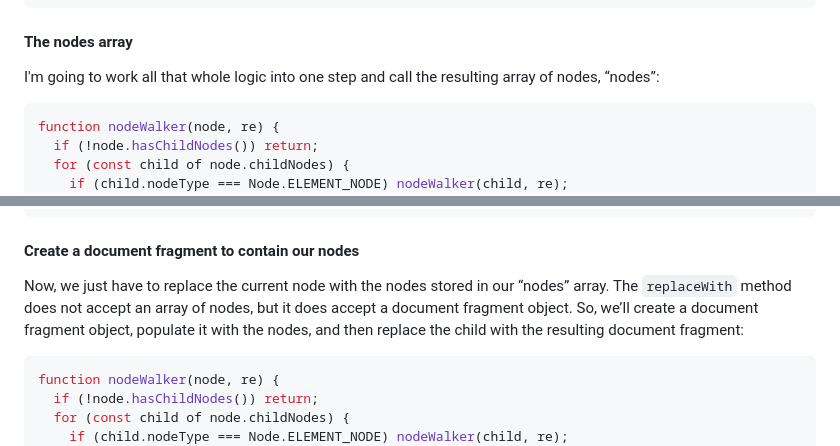
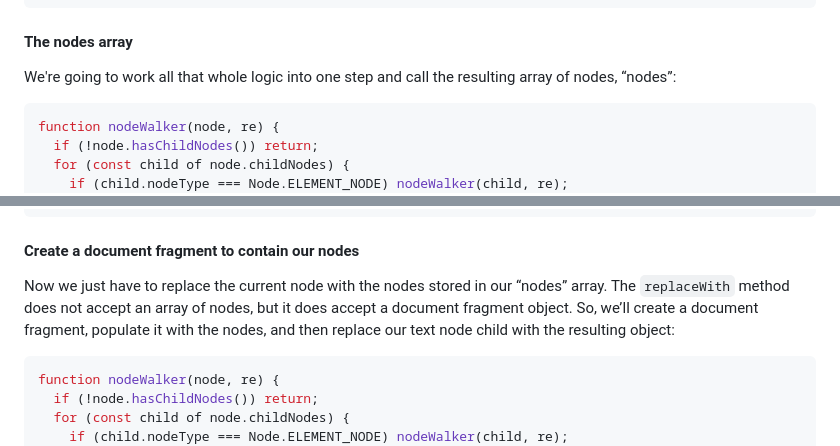
Before and after one commit to rcrews/datetime, a Markdown page: README.md, 2 parts joined by grey strips. Rendered like a GitHub page.

````diff
--- a/README.md
+++ b/README.md
@@ -380,7 +379,7 @@ nodes to the DOM for the browser to keep track of.
 
 #### The nodes array
 
-I'm going to work all that whole logic into one step
+We're going to work all that whole logic into one step
 and call the resulting array of nodes, “nodes”:
 
 ```javascript
@@ -403,13 +402,13 @@ function nodeWalker(node, re) {
 
 #### Create a document fragment to contain our nodes
 
-Now, we just have to replace the current node with the nodes
+Now we just have to replace the current node with the nodes
 stored in our “nodes” array.
 The `replaceWith` method does not accept an array of nodes,
 but it does accept a document fragment object.
-So, we’ll create a document fragment object,
+So, we’ll create a document fragment,
 populate it with the nodes, and
-then replace the child with the resulting document fragment:
+then replace our text node child with the resulting object:
 
 ```javascript
 function nodeWalker(node, re) {
````
Also changed, not shown: other parts of README.md (+0 -1 lines).
